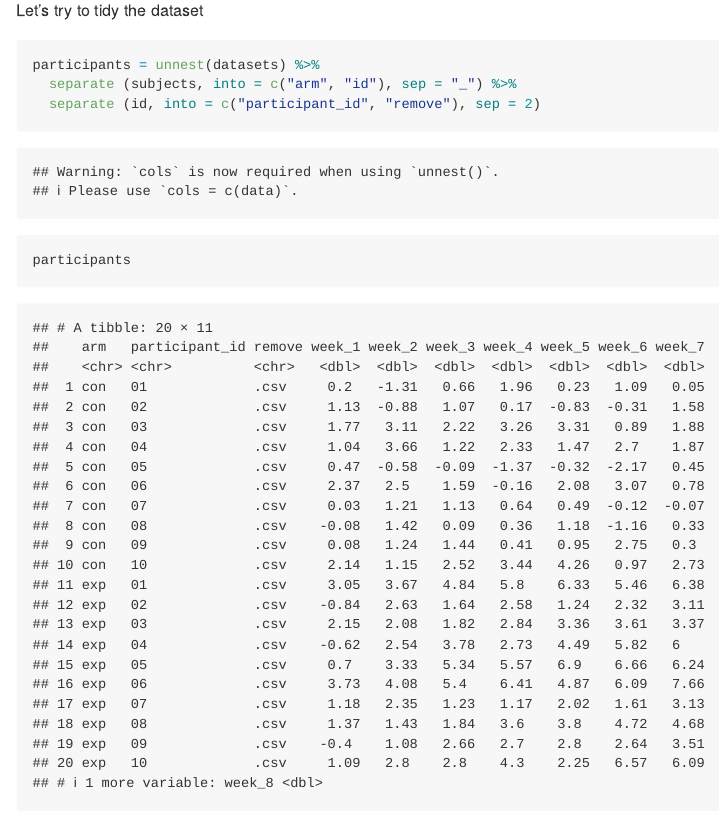
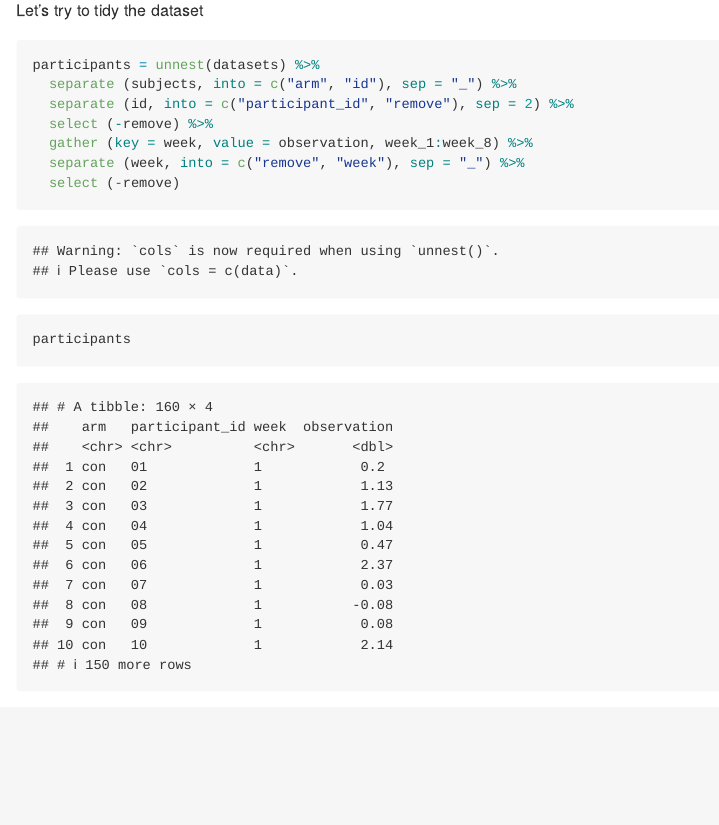
Before and after one commit to as5457/p8105_hw5_as5457, an R Markdown document (p8105_hw5_as5457.Rmd): the page in a window 1100 px wide, from 4770 px down. Rendered offline with R 4.5, knitr and Pandoc, with nearby package versions.

Commit message:
Problem 1 dataset knit

````diff
--- a/p8105_hw5_as5457.Rmd
+++ b/p8105_hw5_as5457.Rmd
@@ -48,7 +48,10 @@ Let's try to tidy the dataset
 ```{r}
 participants = unnest(datasets) %>%
   separate (subjects, into = c("arm", "id"), sep = "_") %>%
-  separate (id, into = c("participant_id", "remove"), sep = 2)
-
+  separate (id, into = c("participant_id", "remove"), sep = 2) %>%
+  select (-remove) %>%
+  gather (key = week, value = observation, week_1:week_8) %>%
+  separate (week, into = c("remove", "week"), sep = "_") %>%
+  select (-remove)
 participants
 ```
````
Also changed, not shown: p8105_hw5_as5457.md.
